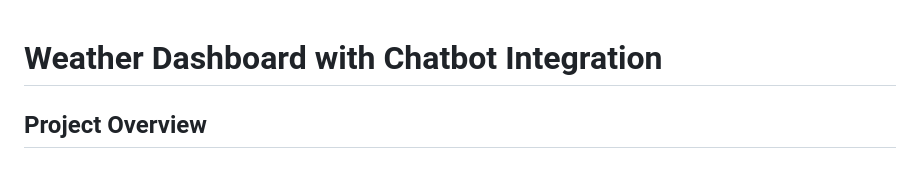
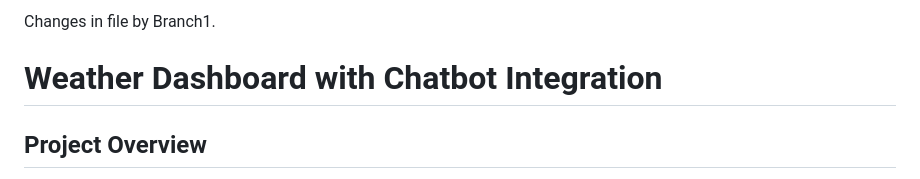
Before and after one commit to mahnoor-hafeez/weather-dashboard, a Markdown page: README.md, the part around the change. Drawn GitHub-style.

Commit message:
branch1 readme update

```diff
--- a/README.md
+++ b/README.md
@@ -1,3 +1,4 @@
+Changes in file by Branch1.
 # Weather Dashboard with Chatbot Integration
 
 ## Project Overview
```
